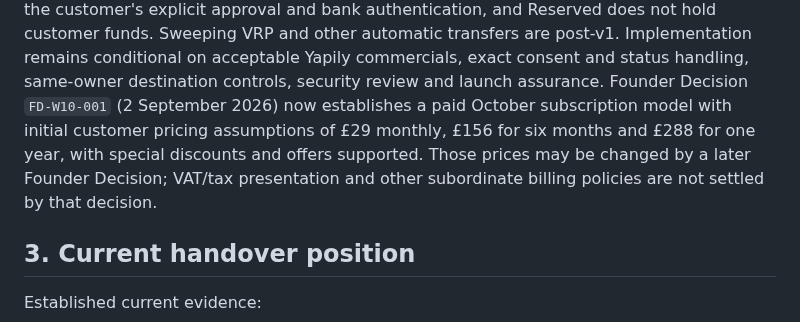
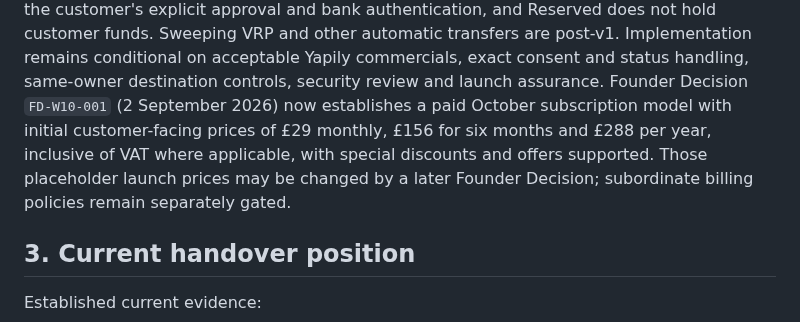
Before and after one commit to edwinabatenin-web/reserved, a Markdown page: RESERVED_NEW_AGENT_HANDOVER.md, the part around the change. GitHub-like rendering.

```diff
--- a/RESERVED_NEW_AGENT_HANDOVER.md
+++ b/RESERVED_NEW_AGENT_HANDOVER.md
@@ -52,11 +52,11 @@ does not hold customer funds. Sweeping VRP and other automatic transfers are
 post-v1. Implementation remains conditional on acceptable Yapily commercials,
 exact consent and status handling, same-owner destination controls, security
 review and launch assurance. Founder Decision `FD-W10-001` (2 September 2026)
-now establishes a paid October subscription model with initial customer pricing
-assumptions of £29 monthly, £156 for six months and £288 for one year, with
-special discounts and offers supported. Those prices may be changed by a later
-Founder Decision; VAT/tax presentation and other subordinate billing policies
-are not settled by that decision.
+now establishes a paid October subscription model with initial customer-facing
+prices of £29 monthly, £156 for six months and £288 per year, inclusive of VAT
+where applicable, with special discounts and offers supported. Those placeholder
+launch prices may be changed by a later Founder Decision; subordinate billing
+policies remain separately gated.
 
 ## 3. Current handover position
 
```
Also changed, not shown: FOUNDER_DECISIONS.md (+9 -7 lines).
